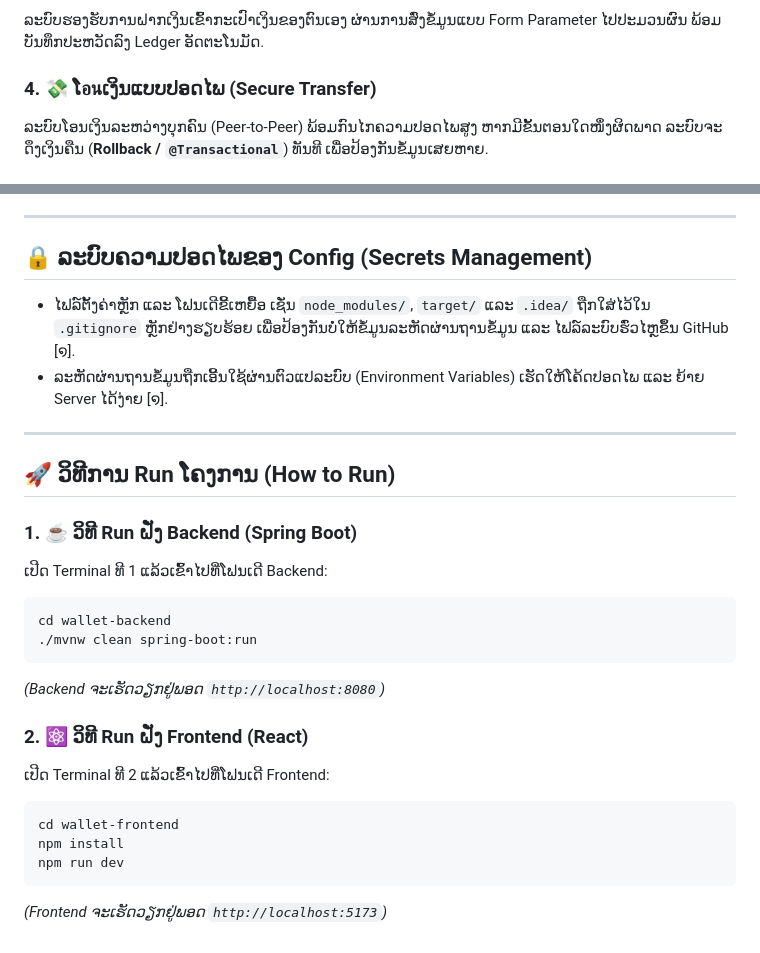
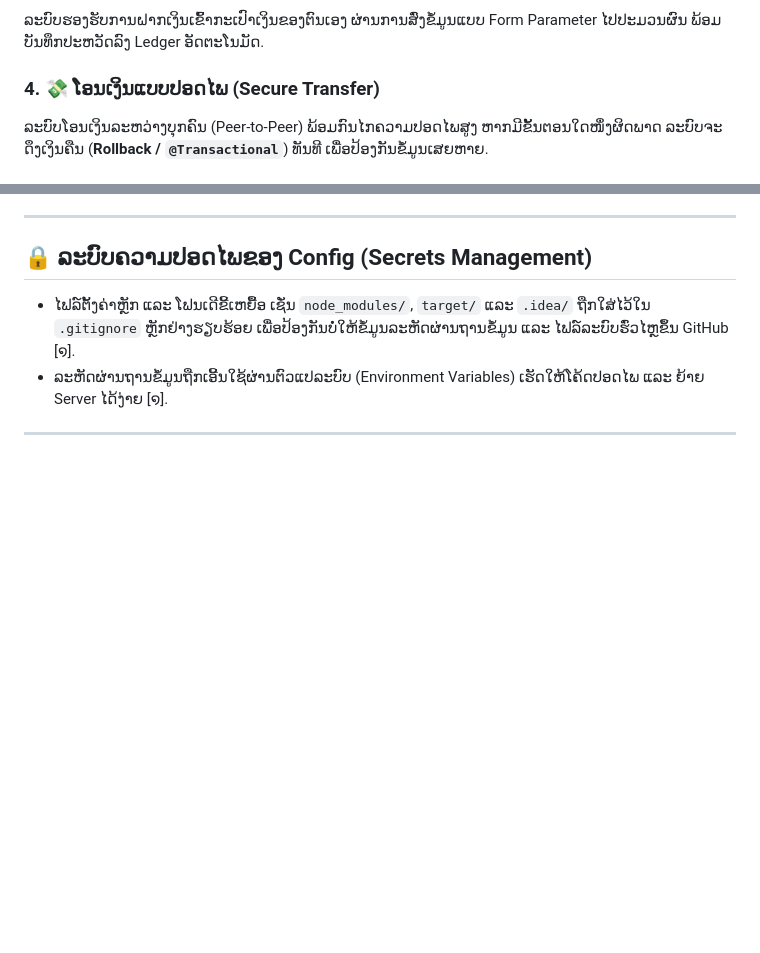
Before and after one commit to khammailawhang/Wallet-Spring-boot-Framework-PostgreSQL, a Markdown page: README.md, 2 parts joined by grey strips. GitHub-like rendering; blank space fills up the shorter version.

Commit message:
Update README.md for E-Wallet System v2.0

````diff
--- a/README.md
+++ b/README.md
@@ -15,7 +15,7 @@
 ### 3. 💵 ຝາກເງິນ/ເຕີມເງິນ (Deposit)
 ລະບົບຮອງຮັບການຝາກເງິນເຂົ້າກະເປົາເງິນຂອງຕົນເອງ ຜ່ານການສົ່ງຂໍ້ມູນແບບ Form Parameter ໄປປະມວນຜົນ ພ້ອມບັນທຶກປະຫວັດລົງ Ledger ອັດຕະໂນມັດ.
 
-### 4. 💸 ໂอนເງິນແບບປອດໄພ (Secure Transfer)
+### 4. 💸 ໂອນເງິນແບບປອດໄພ (Secure Transfer)
 ລະບົບໂອນເງິນລະຫວ່າງບຸກຄົນ (Peer-to-Peer) ພ້ອມກົນໄກຄວາມປອດໄພສູງ ຫາກມີຂັ້ນຕອນໃດໜຶ່ງຜິດພາດ ລະບົບຈະດຶງເງິນຄືນ (**Rollback / `@Transactional`**) ທັນທີ ເພື່ອປ້ອງກັນຂໍ້ມູນເສຍຫາຍ.
 
 ### 5. 📊 ປະຫວັດການເຮັດທຸລະກຳ (Transaction History)
@@ -61,22 +61,3 @@ D:\Wallet API\ (Root Folder)
 * ລະຫັດຜ່ານຖານຂໍ້ມູນຖືກເອີ້ນໃຊ້ຜ່ານຕົວແປລະບົບ (Environment Variables) ເຮັດໃຫ້ໂຄ້ດປອດໄພ ແລະ ຍ້າຍ Server ໄດ້ງ່າຍ [໑].
 
 ---
-
-## 🚀 ວິທີການ Run ໂຄງການ (How to Run)
-
-### 1. ☕ ວິທີ Run ຝັ່ງ Backend (Spring Boot)
-ເປີດ Terminal ທີ 1 ແລ້ວເຂົ້າໄປທີ່ໂຟນເດີ Backend:
-```bash
-cd wallet-backend
-./mvnw clean spring-boot:run
-```
-*(Backend ຈະເຮັດວຽກຢູ່ພອດ `http://localhost:8080`)*
-
-### 2. ⚛️ ວິທີ Run ຝັ່ງ Frontend (React)
-ເປີດ Terminal ທີ 2 ແລ້ວເຂົ້າໄປທີ່ໂຟນເດີ Frontend:
-```bash
-cd wallet-frontend
-npm install
-npm run dev
-```
-*(Frontend ຈະເຮັດວຽກຢູ່ພອດ `http://localhost:5173`)*
````
